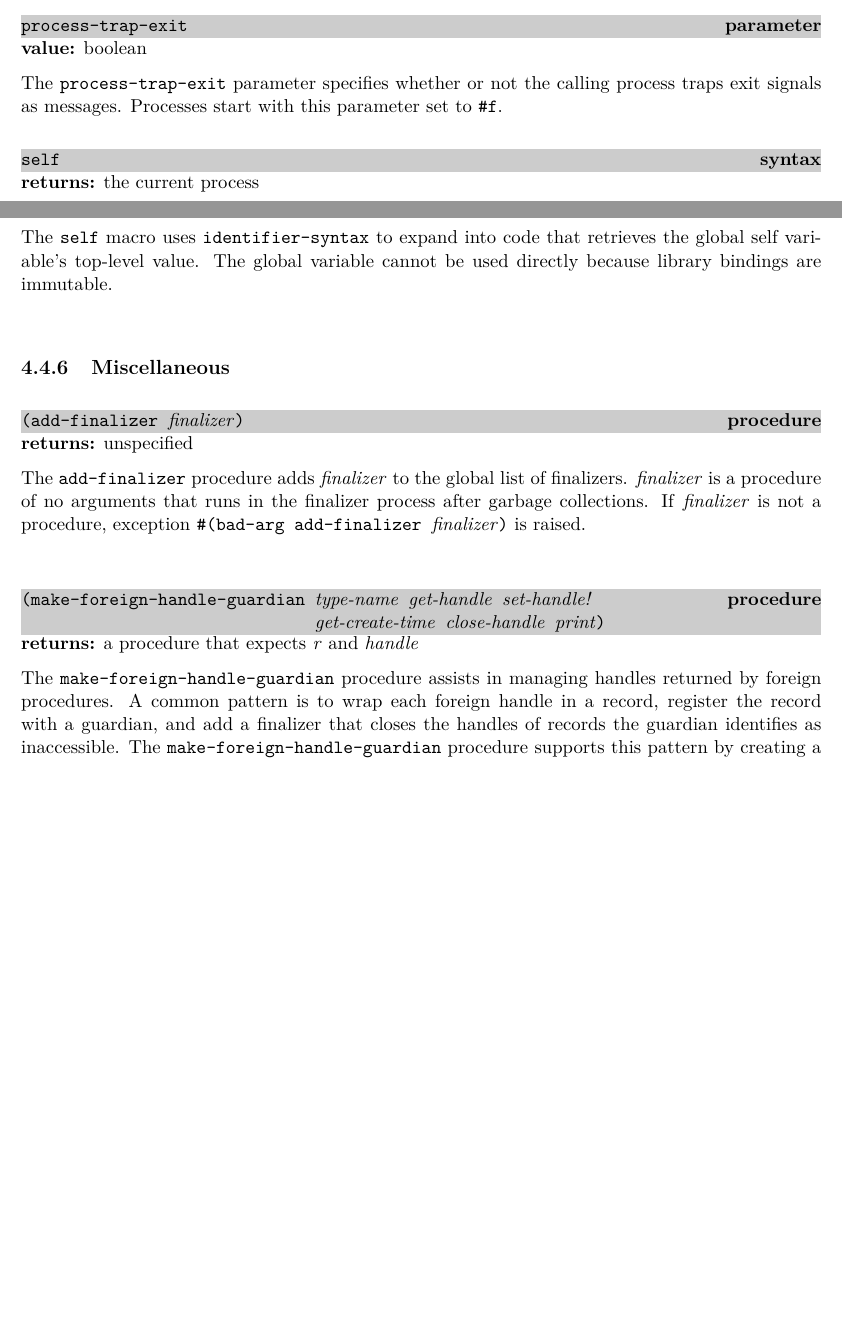
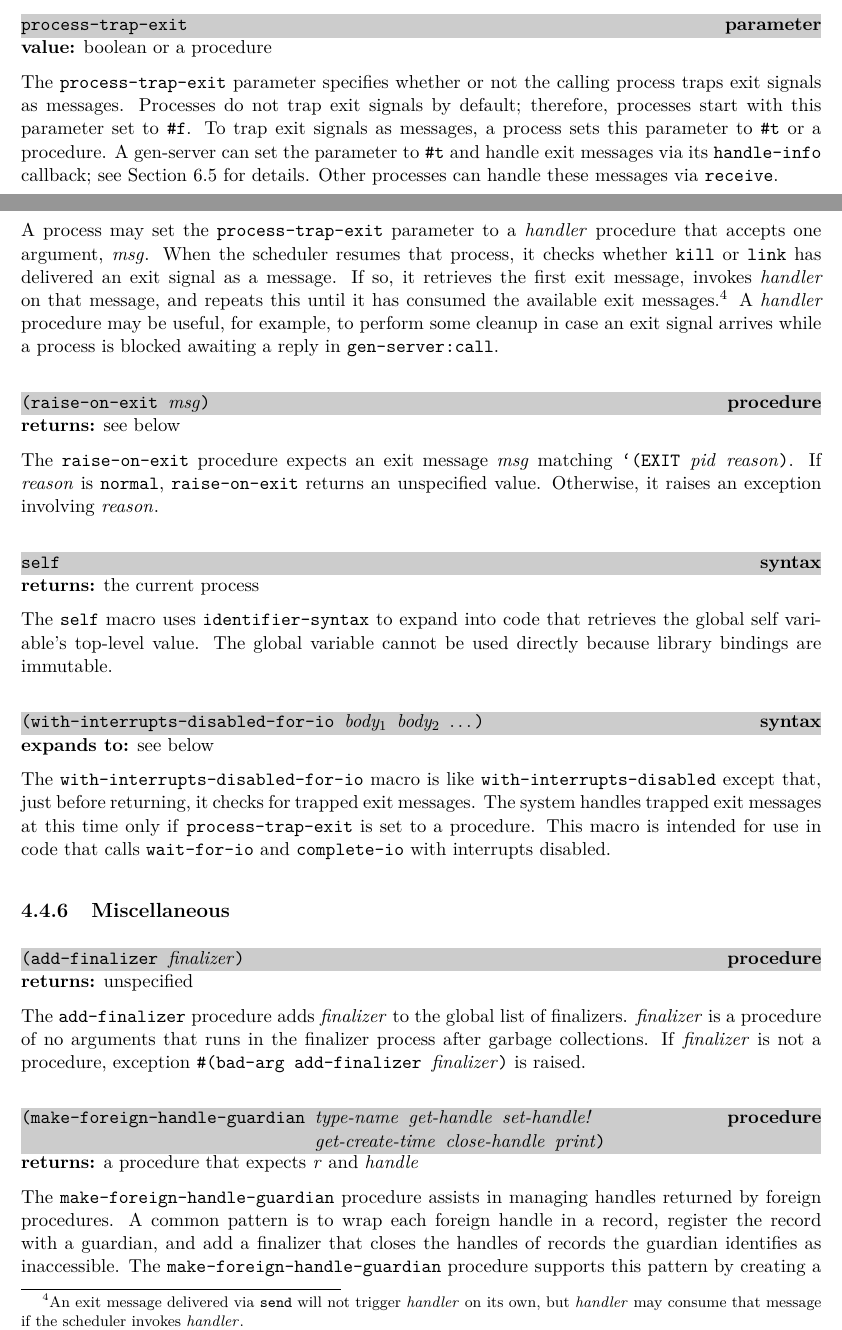
Before and after one commit to becls/swish, a LaTeX thesis (doc/swish.tex, which reads doc/swish/erlang.tex): two parts of pages 50 and 51 of 170 before the commit and two parts of pages 50 and 51 of 171 after it, joined at a grey line, cut so that both start at the same text, the shorter picture padded with empty space. Compiled offline with pdfLaTeX.

Commit message:
support procedural process-trap-exit handler
Support a procedural handler as the value for process-trap-exit
so that a process blocked in a gen-server call can perform some
clean-up if killed.

This commit also fixes an obscure bug in the case where a receive
form has a guard that calls receive.

Rework the interactive console so that:
 - we can interrupt the REPL via ^C on Windows again,
 - we can wait until interrupts are enabled before invoking the
   keyboard-interrupt-handler, and
 - a script can start an interactive REPL that handles ^C as Swish does

User visible changes to the behavior of the interactive console include:
 - trying to read from the console in a spawned process returns #!eof,

```diff
--- a/doc/swish/erlang.tex
+++ b/doc/swish/erlang.tex
@@ -973,11 +973,41 @@ garbage collected.
 \begin{parameter}
   \code{process-trap-exit}
 \end{parameter}
-\hasvalue{} boolean
+\hasvalue{} boolean or a procedure
 
 The \code{process-trap-exit} parameter specifies whether or not the
-calling process traps exit signals as messages. Processes start with
-this parameter set to \code{\#f}.
+calling process traps exit signals as messages.
+Processes do not trap exit signals by default; therefore,
+processes start with this parameter set to \code{\#f}.
+To trap exit signals as messages, a process sets this parameter
+to \code{\#t} or a procedure.
+A gen-server can set the parameter to \code{\#t} and handle exit messages
+via its \code{handle-info} callback; see Section~\ref{sec:gen-server-callback} for details.
+Other processes can handle these messages via \code{receive}.
+
+A process may set the \code{process-trap-exit} parameter to a \var{handler}
+procedure that accepts one argument, \var{msg}.
+When the scheduler resumes that process, it checks whether \code{kill} or
+\code{link} has delivered an exit signal as a message.
+If so, it retrieves the first exit message, invokes \var{handler} on that
+message, and repeats this until it has consumed the available exit messages.\footnote{An exit message delivered via \code{send} will not trigger \var{handler} on its own, but \var{handler} may consume that message if
+the scheduler invokes \var{handler}.}
+A \var{handler} procedure may be useful, for example, to perform some cleanup
+in case an exit signal arrives while a process is blocked awaiting a reply in
+\code{gen-server:call}.
+
+% ----------------------------------------------------------------------------
+\defineentry{raise-on-exit}
+\begin{procedure}
+  \code{(raise-on-exit \var{msg})}
+\end{procedure}
+\returns{} see below
+
+The \code{raise-on-exit} procedure expects an exit message \var{msg}
+matching \code{`(EXIT \var{pid} \var{reason})}.
+If \var{reason} is \code{normal}, \code{raise-on-exit} returns
+an unspecified value.
+Otherwise, it raises an exception involving \var{reason}.
 
 % ----------------------------------------------------------------------------
 \defineentry{self}
@@ -990,6 +1020,21 @@ The \code{self} macro uses \code{identifier-syntax} to expand into
 code that retrieves the global self variable's top-level value. The
 global variable cannot be used directly because library bindings are
 immutable.
+
+% ----------------------------------------------------------------------------
+\defineentry{with-interrupts-disabled-for-io}
+\begin{syntax}
+  \code{(with-interrupts-disabled-for-io \var{body$_1$} \var{body$_2$} \etc)}
+\end{syntax}
+\expandsto{} see below
+
+The \code{with-interrupts-disabled-for-io} macro is like
+\code{with-interrupts-disabled} except that, just before returning, it checks
+for trapped exit messages.
+The system handles trapped exit messages at this time only if
+\code{process-trap-exit} is set to a procedure.
+This macro is intended for use in code that calls \code{wait-for-io} and
+\code{complete-io} with interrupts disabled.
 
 % ----------------------------------------------------------------------------
 \subsection{Miscellaneous}
```
Also changed, not shown: doc/swish/gen-server.tex (+1 -1 lines), 6 other files.
